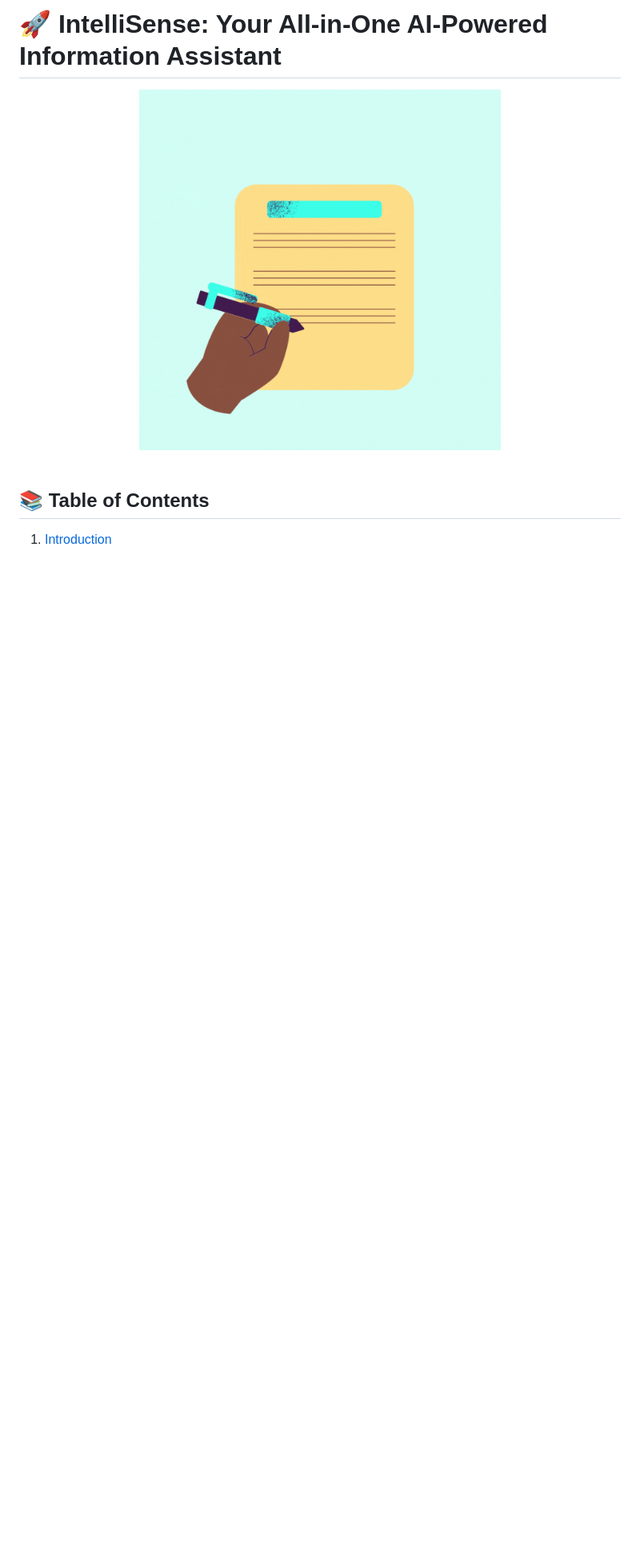
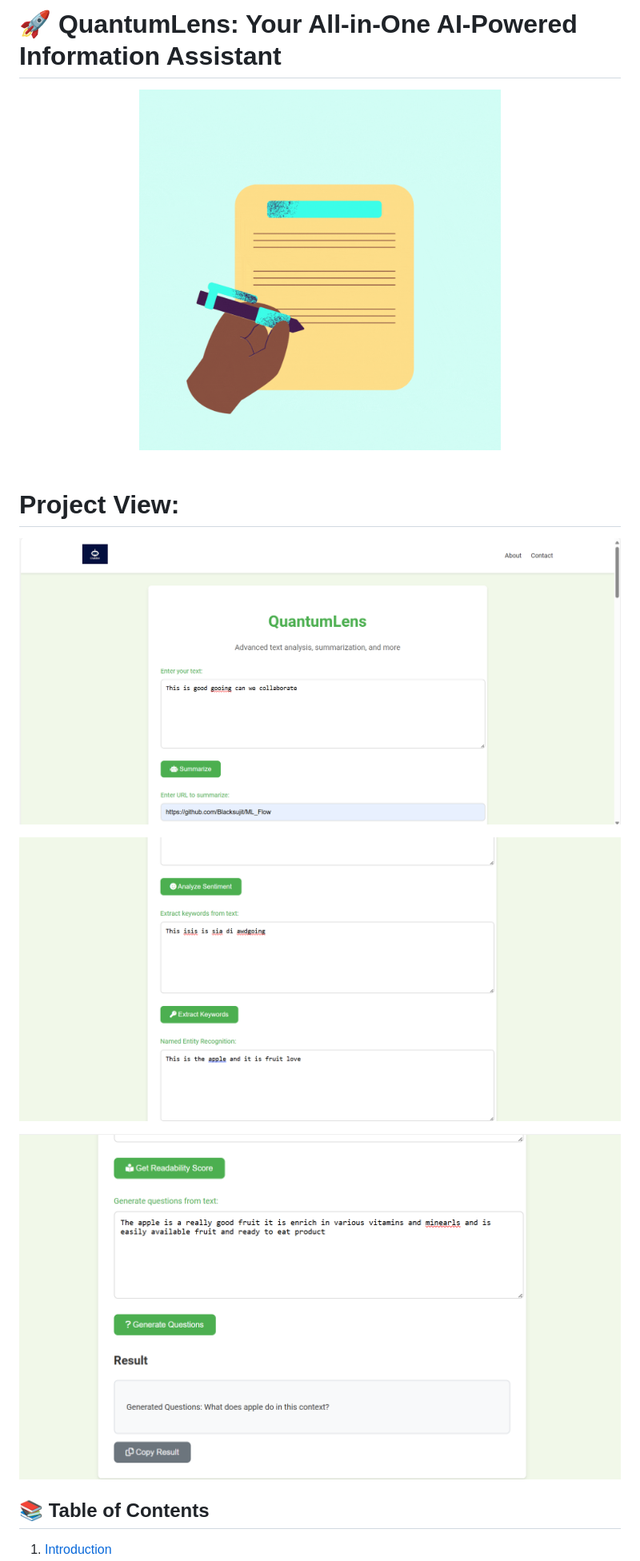
Before and after one commit to Blacksujit/IntelliSense, a Markdown page: README.md, the part around the change printed below. Shown: that part at 80% size. Rendered like a GitHub page; pictures changed too: image-1.png (added), image-2.png (added), image.png (added); blank space fills up the shorter version.

Commit message:
Added the Text Summerization Project Readme file ⚡

```diff
--- a/README.md
+++ b/README.md
@@ -1,4 +1,4 @@
-# 🚀 IntelliSense: Your All-in-One AI-Powered Information Assistant
+# 🚀 QuantumLens: Your All-in-One AI-Powered Information Assistant
 
 
 <div align="center">
@@ -7,6 +7,15 @@
 
 <br>
 
+# Project View:
+
+
+![alt text](image.png)
+
+
+![alt text](image-1.png)
+
+![alt text](image-2.png)
 
 ## 📚 Table of Contents
 1. [Introduction](#-introduction)
```
Also changed, not shown: other parts of README.md (+19 -27 lines).
